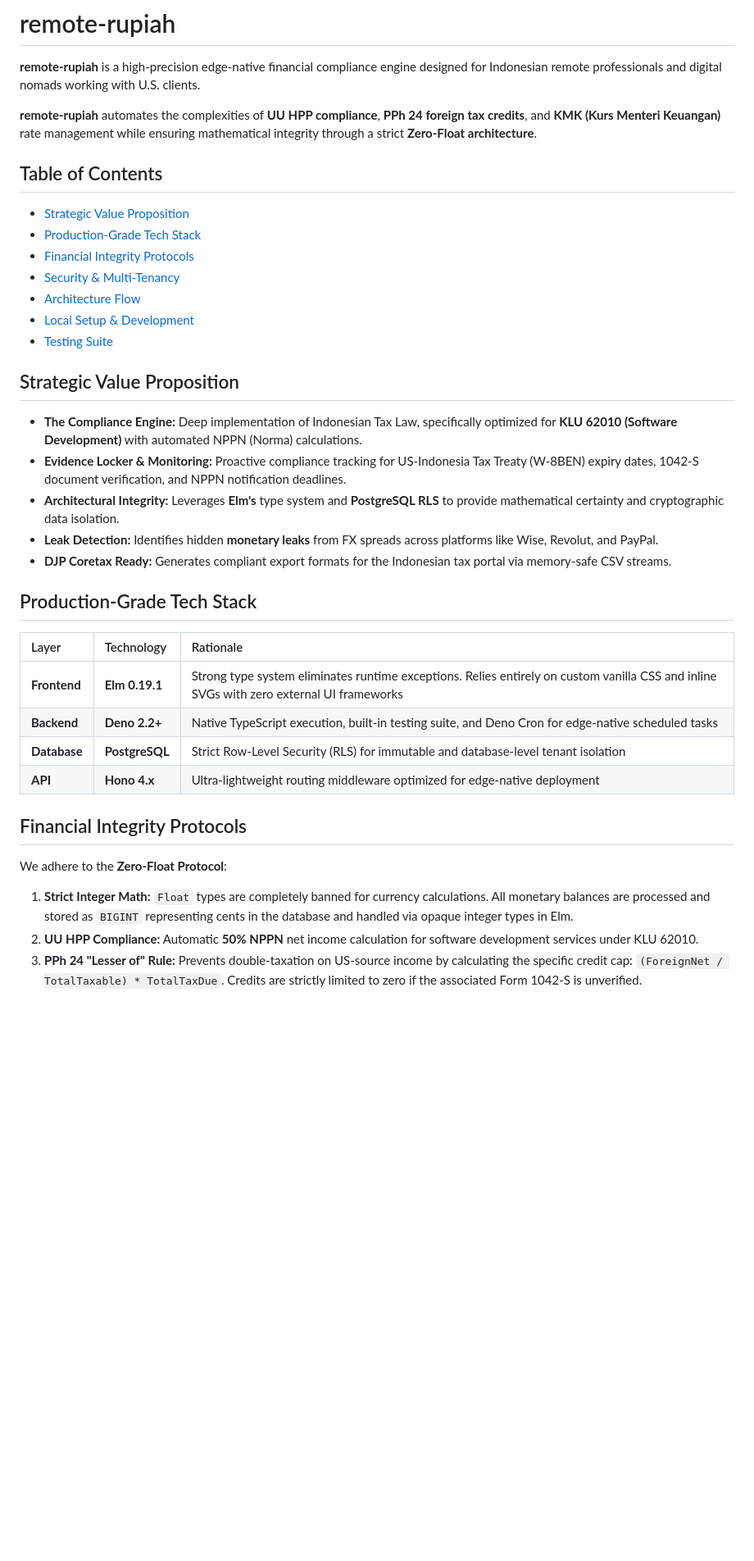
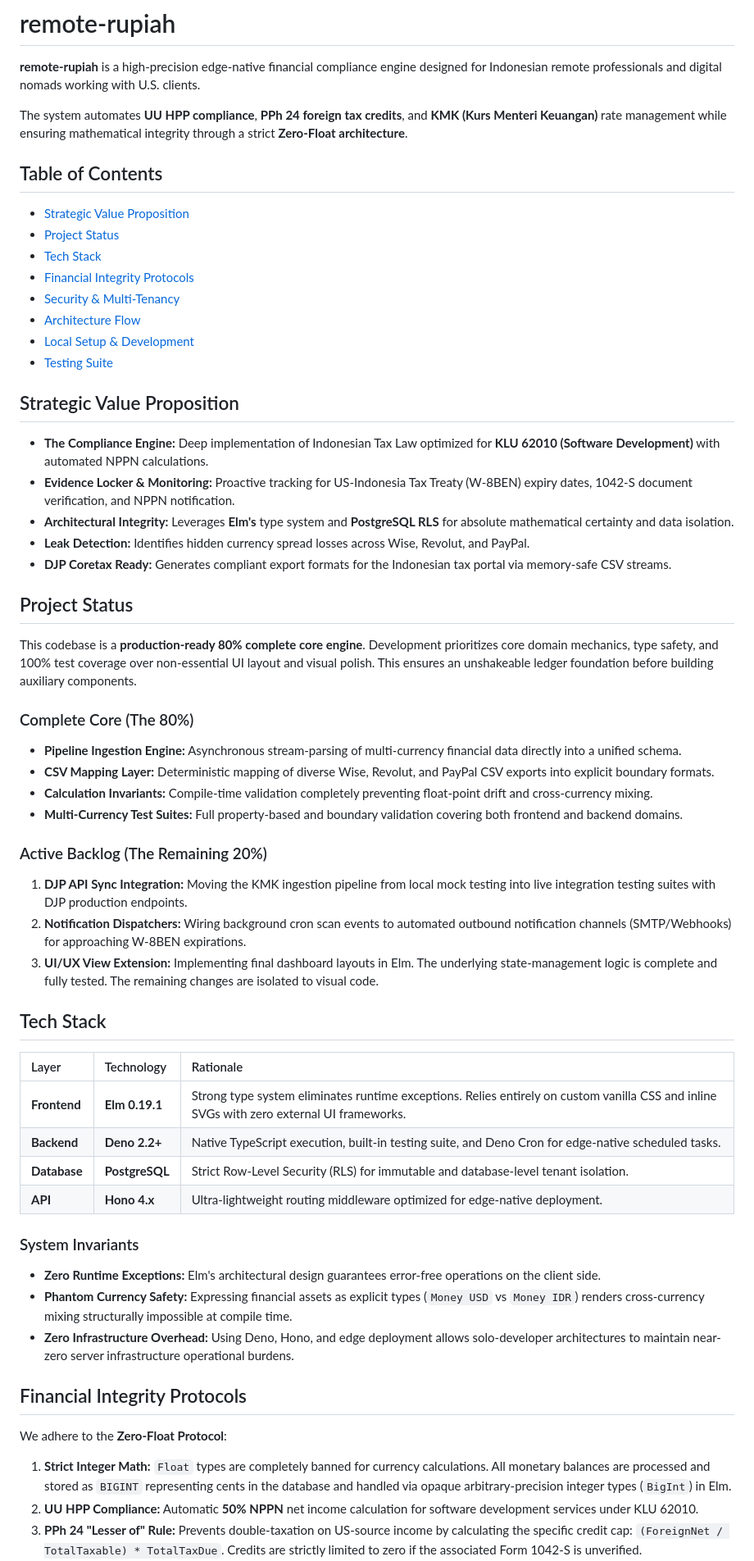
Before and after one commit to gulfaniputra/remote-rupiah, a Markdown page: README.md, the part around one of its changes. Shown at 82% size. Rendered like a GitHub page; blank space fills up the shorter version.

Commit message:
docs: rewrite README to emphasize engine readiness
- add status framing the 80% complete engine as a design choice
- explicitly map current backlog
- detail test suite breakdown covering fuzzing & database RLS isolation

```diff
--- a/README.md
+++ b/README.md
@@ -2,12 +2,13 @@
 
 **remote-rupiah** is a high-precision edge-native financial compliance engine designed for Indonesian remote professionals and digital nomads working with U.S. clients.
 
-**remote-rupiah** automates the complexities of **UU HPP compliance**, **PPh 24 foreign tax credits**, and **KMK (Kurs Menteri Keuangan)** rate management while ensuring mathematical integrity through a strict **Zero-Float architecture**.
+The system automates **UU HPP compliance**, **PPh 24 foreign tax credits**, and **KMK (Kurs Menteri Keuangan)** rate management while ensuring mathematical integrity through a strict **Zero-Float architecture**.
 
 ## Table of Contents
 
 - [Strategic Value Proposition](#strategic-value-proposition)
-- [Production-Grade Tech Stack](#production-grade-tech-stack)
+- [Project Status](#project-status)
+- [Tech Stack](#tech-stack)
 - [Financial Integrity Protocols](#financial-integrity-protocols)
 - [Security & Multi-Tenancy](#security--multi-tenancy)
 - [Architecture Flow](#architecture-flow)
@@ -16,26 +17,49 @@
 
 ## Strategic Value Proposition
 
-- **The Compliance Engine:** Deep implementation of Indonesian Tax Law, specifically optimized for **KLU 62010 (Software Development)** with automated NPPN (Norma) calculations.
-- **Evidence Locker & Monitoring:** Proactive compliance tracking for US-Indonesia Tax Treaty (W-8BEN) expiry dates, 1042-S document verification, and NPPN notification deadlines.
-- **Architectural Integrity:** Leverages **Elm's** type system and **PostgreSQL RLS** to provide mathematical certainty and cryptographic data isolation.
-- **Leak Detection:** Identifies hidden **monetary leaks** from FX spreads across platforms like Wise, Revolut, and PayPal.
+- **The Compliance Engine:** Deep implementation of Indonesian Tax Law optimized for **KLU 62010 (Software Development)** with automated NPPN calculations.
+- **Evidence Locker & Monitoring:** Proactive tracking for US-Indonesia Tax Treaty (W-8BEN) expiry dates, 1042-S document verification, and NPPN notification.
+- **Architectural Integrity:** Leverages **Elm's** type system and **PostgreSQL RLS** for absolute mathematical certainty and data isolation.
+- **Leak Detection:** Identifies hidden currency spread losses across Wise, Revolut, and PayPal.
 - **DJP Coretax Ready:** Generates compliant export formats for the Indonesian tax portal via memory-safe CSV streams.
 
-## Production-Grade Tech Stack
+## Project Status
 
-| Layer        | Technology     | Rationale                                                                                                                                |
-| :----------- | :------------- | :--------------------------------------------------------------------------------------------------------------------------------------- |
-| **Frontend** | **Elm 0.19.1** | Strong type system eliminates runtime exceptions. Relies entirely on custom vanilla CSS and inline SVGs with zero external UI frameworks |
-| **Backend**  | **Deno 2.2+**  | Native TypeScript execution, built-in testing suite, and Deno Cron for edge-native scheduled tasks                                       |
-| **Database** | **PostgreSQL** | Strict Row-Level Security (RLS) for immutable and database-level tenant isolation                                                        |
-| **API**      | **Hono 4.x**   | Ultra-lightweight routing middleware optimized for edge-native deployment                                                                |
+This codebase is a **production-ready 80% complete core engine**. Development prioritizes core domain mechanics, type safety, and 100% test coverage over non-essential UI layout and visual polish. This ensures an unshakeable ledger foundation before building auxiliary components.
+
+### Complete Core (The 80%)
+
+- **Pipeline Ingestion Engine:** Asynchronous stream-parsing of multi-currency financial data directly into a unified schema.
+- **CSV Mapping Layer:** Deterministic mapping of diverse Wise, Revolut, and PayPal CSV exports into explicit boundary formats.
+- **Calculation Invariants:** Compile-time validation completely preventing float-point drift and cross-currency mixing.
+- **Multi-Currency Test Suites:** Full property-based and boundary validation covering both frontend and backend domains.
+
+### Active Backlog (The Remaining 20%)
+
+1. **DJP API Sync Integration:** Moving the KMK ingestion pipeline from local mock testing into live integration testing suites with DJP production endpoints.
+2. **Notification Dispatchers:** Wiring background cron scan events to automated outbound notification channels (SMTP/Webhooks) for approaching W-8BEN expirations.
+3. **UI/UX View Extension:** Implementing final dashboard layouts in Elm. The underlying state-management logic is complete and fully tested. The remaining changes are isolated to visual code.
+
+## Tech Stack
+
+| Layer        | Technology     | Rationale                                                                                                                                 |
+| :----------- | :------------- | :---------------------------------------------------------------------------------------------------------------------------------------- |
+| **Frontend** | **Elm 0.19.1** | Strong type system eliminates runtime exceptions. Relies entirely on custom vanilla CSS and inline SVGs with zero external UI frameworks. |
+| **Backend**  | **Deno 2.2+**  | Native TypeScript execution, built-in testing suite, and Deno Cron for edge-native scheduled tasks.                                       |
+| **Database** | **PostgreSQL** | Strict Row-Level Security (RLS) for immutable and database-level tenant isolation.                                                        |
+| **API**      | **Hono 4.x**   | Ultra-lightweight routing middleware optimized for edge-native deployment.                                                                |
+
+### System Invariants
+
+- **Zero Runtime Exceptions:** Elm's architectural design guarantees error-free operations on the client side.
+- **Phantom Currency Safety:** Expressing financial assets as explicit types (`Money USD` vs `Money IDR`) renders cross-currency mixing structurally impossible at compile time.
+- **Zero Infrastructure Overhead:** Using Deno, Hono, and edge deployment allows solo-developer architectures to maintain near-zero server infrastructure operational burdens.
 
 ## Financial Integrity Protocols
 
 We adhere to the **Zero-Float Protocol**:
 
-1. **Strict Integer Math:** `Float` types are completely banned for currency calculations. All monetary balances are processed and stored as `BIGINT` representing cents in the database and handled via opaque integer types in Elm.
+1. **Strict Integer Math:** `Float` types are completely banned for currency calculations. All monetary balances are processed and stored as `BIGINT` representing cents in the database and handled via opaque arbitrary-precision integer types (`BigInt`) in Elm.
 2. **UU HPP Compliance:** Automatic **50% NPPN** net income calculation for software development services under KLU 62010.
 3. **PPh 24 "Lesser of" Rule:** Prevents double-taxation on US-source income by calculating the specific credit cap: `(ForeignNet / TotalTaxable) * TotalTaxDue`. Credits are strictly limited to zero if the associated Form 1042-S is unverified.
 4. **KMK Automation:** Automated weekly fetch of official **Kurs Menteri Keuangan** rates via Deno Cron ensuring audit-compliant IDR conversion.
```
Also changed, not shown: other parts of README.md (+11 -2 lines).
